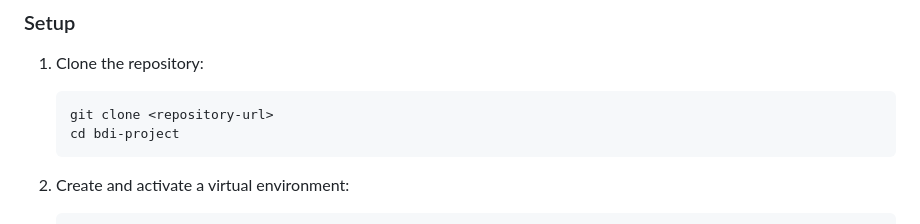
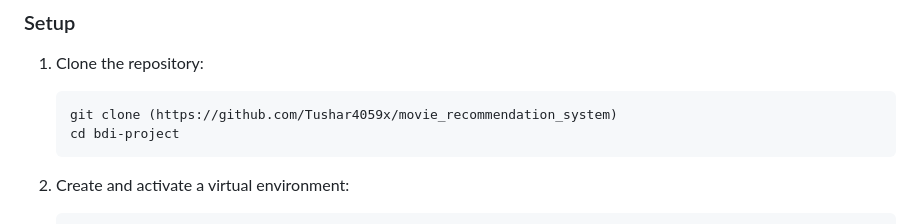
Before and after one commit to Tushar4059x/movie_recommendation_system, a Markdown page: README.md, the part around the change. Drawn GitHub-style.

````diff
--- a/README.md
+++ b/README.md
@@ -44,7 +44,7 @@ bdi-project/
 
 1. Clone the repository:
    ```
-   git clone <repository-url>
+   git clone (https://github.com/Tushar4059x/movie_recommendation_system)
    cd bdi-project
    ```
 
````
